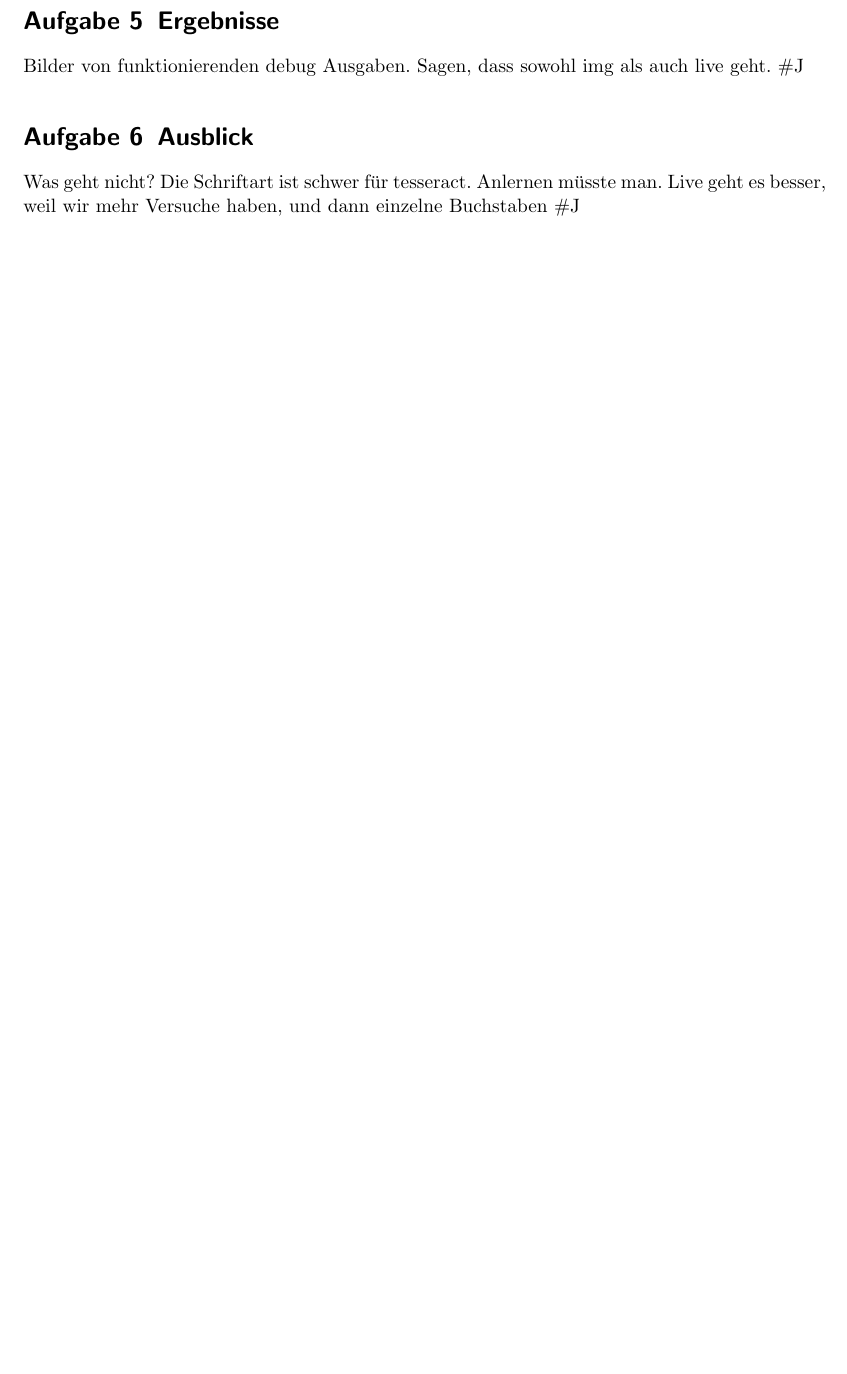
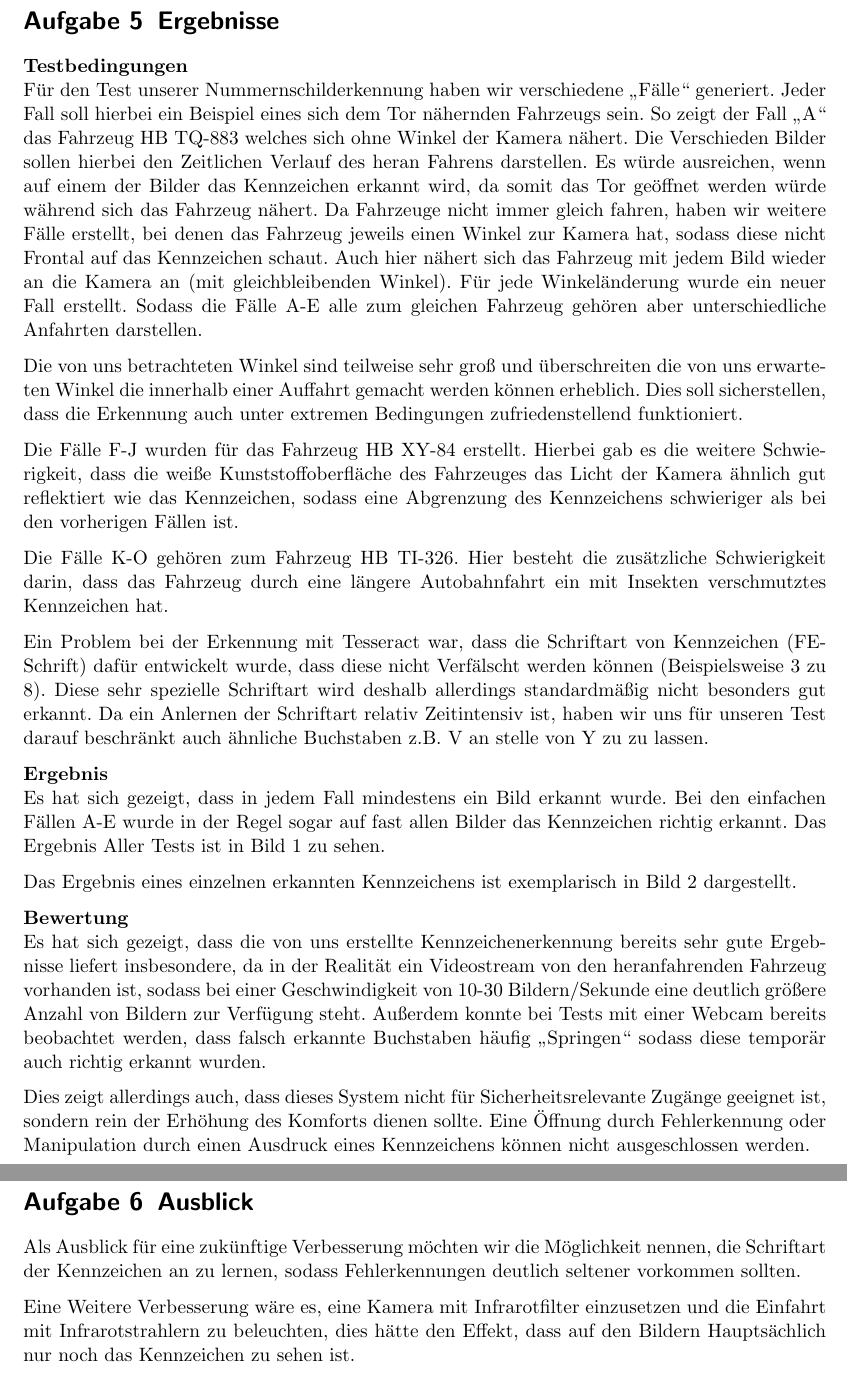
Before and after one commit to Cirromulus/ElektronischeBenisVerlaengerung, a LaTeX document (Ueb3/abgabe.tex): part of page 2 of 2 before the commit and two parts of pages 2 and 3 of 3 after it, the two joined at a grey line, cut so that both start at the same text, the shorter picture padded with empty space. Compiled offline with pdfLaTeX.

Commit message:
Erster Entwurf für die Ergebnisse

```diff
--- a/Ueb3/abgabe.tex
+++ b/Ueb3/abgabe.tex
@@ -46,12 +46,30 @@ Findet Text mit tesseract.
 Sucht nach definierten Kennzeichen in erkanntem Text.
 \#P
 \section{Ergebnisse}
+\textbf{Testbedingungen} \\
+Für den Test unserer Nummernschilderkennung haben wir verschiedene „Fälle“ generiert. Jeder Fall soll hierbei ein Beispiel eines sich dem Tor nähernden Fahrzeugs sein. So zeigt der Fall „A“ das Fahrzeug HB TQ-883 welches sich ohne Winkel der Kamera nähert. Die Verschieden Bilder sollen hierbei den Zeitlichen Verlauf des heran Fahrens darstellen. Es würde ausreichen, wenn auf einem der Bilder das Kennzeichen erkannt wird, da somit das Tor geöffnet werden würde während sich das Fahrzeug nähert. Da Fahrzeuge nicht immer gleich fahren, haben wir weitere Fälle erstellt, bei denen das Fahrzeug jeweils einen Winkel zur Kamera hat, sodass diese nicht Frontal auf das Kennzeichen schaut. Auch hier nähert sich das Fahrzeug mit jedem Bild wieder an die Kamera an (mit gleichbleibenden Winkel). Für jede Winkeländerung wurde ein neuer Fall erstellt.
+Sodass die Fälle A-E alle zum gleichen Fahrzeug gehören aber unterschiedliche Anfahrten darstellen.
 
-Bilder von funktionierenden debug Ausgaben. Sagen, dass sowohl img als auch live geht.
-\#J
+Die von uns betrachteten Winkel sind teilweise sehr groß und überschreiten die von uns erwarteten Winkel die innerhalb einer Auffahrt gemacht werden können erheblich. Dies soll sicherstellen, dass die Erkennung auch unter extremen Bedingungen zufriedenstellend funktioniert.
+
+Die Fälle F-J wurden für das Fahrzeug HB XY-84 erstellt. Hierbei gab es die weitere Schwierigkeit, dass die weiße Kunststoffoberfläche des Fahrzeuges das Licht der Kamera ähnlich gut reflektiert wie das Kennzeichen, sodass eine Abgrenzung des Kennzeichens schwieriger als bei den vorherigen Fällen ist.
+
+Die Fälle K-O gehören zum Fahrzeug HB TI-326. Hier besteht die zusätzliche Schwierigkeit darin, dass das Fahrzeug durch eine längere Autobahnfahrt ein mit Insekten verschmutztes Kennzeichen hat.
+
+Ein Problem bei der Erkennung mit Tesseract war, dass die Schriftart von Kennzeichen (FE-Schrift)  dafür entwickelt wurde, dass diese nicht Verfälscht werden können (Beispielsweise 3 zu 8). Diese sehr spezielle Schriftart wird deshalb allerdings standardmäßig nicht besonders gut erkannt. Da ein Anlernen der Schriftart relativ Zeitintensiv ist, haben wir uns für unseren Test darauf beschränkt auch ähnliche Buchstaben z.B. V an stelle von Y zu zu lassen.
+
+\textbf{Ergebnis} \\
+Es hat sich gezeigt, dass in jedem Fall mindestens ein Bild erkannt wurde. Bei den einfachen Fällen A-E wurde in der Regel sogar auf fast allen Bilder das Kennzeichen richtig erkannt. Das Ergebnis Aller Tests ist in Bild 1 zu sehen.
+
+Das Ergebnis eines einzelnen erkannten Kennzeichens ist exemplarisch in Bild 2 dargestellt.
+
+
+\textbf{Bewertung} \\
+Es hat sich gezeigt, dass die von uns erstellte Kennzeichenerkennung bereits sehr gute Ergebnisse liefert insbesondere, da in der Realität ein Videostream von den heranfahrenden Fahrzeug vorhanden ist, sodass bei einer Geschwindigkeit von 10-30 Bildern/Sekunde eine deutlich größere Anzahl von Bildern zur Verfügung steht. Außerdem konnte bei Tests mit einer Webcam bereits beobachtet werden, dass falsch erkannte Buchstaben häufig „Springen“ sodass diese temporär auch richtig erkannt wurden.
+
+Dies zeigt allerdings auch, dass dieses System nicht für Sicherheitsrelevante Zugänge geeignet ist, sondern rein der Erhöhung des Komforts dienen sollte. Eine Öffnung durch Fehlerkennung oder Manipulation durch einen Ausdruck eines Kennzeichens können nicht ausgeschlossen werden.
 \section{Ausblick}
+Als Ausblick für eine zukünftige Verbesserung möchten wir die Möglichkeit nennen, die Schriftart der Kennzeichen an zu lernen, sodass Fehlerkennungen deutlich seltener vorkommen sollten.
 
-Was geht nicht? Die Schriftart ist schwer für tesseract. Anlernen müsste man.
-Live geht es besser, weil wir mehr Versuche haben, und dann einzelne Buchstaben
-\#J
+Eine Weitere Verbesserung wäre es, eine Kamera mit Infrarotfilter einzusetzen und die Einfahrt mit Infrarotstrahlern zu beleuchten, dies hätte den Effekt, dass auf den Bildern Hauptsächlich nur noch das Kennzeichen zu sehen ist.
 \end{document}
```
Also changed, not shown: Ueb3/abgabe.tex (6 more changed lines), 1 other file.
